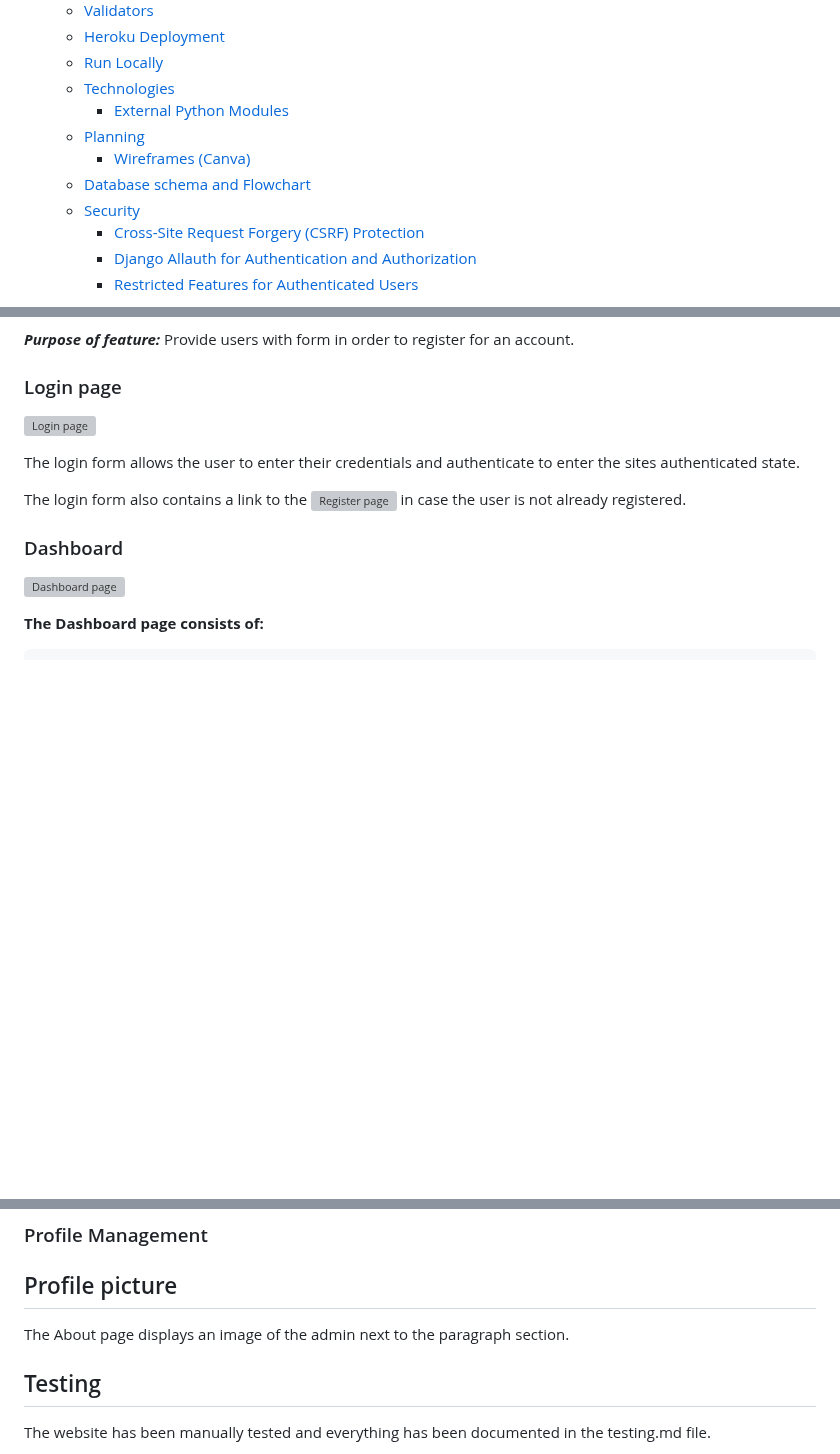
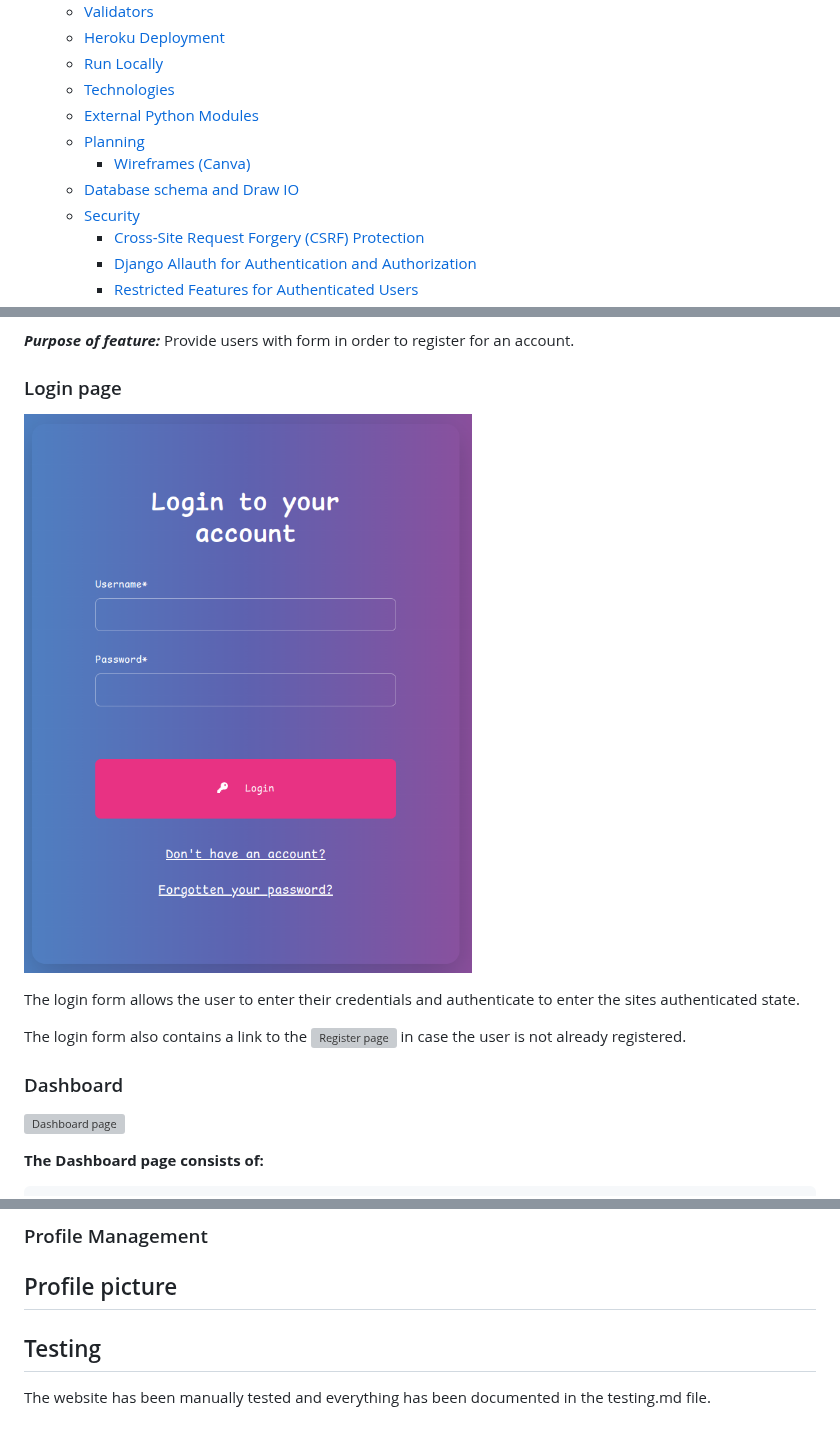
Before and after one commit to CodeConnoisseur74/gloss, a Markdown page: README.md, 3 parts joined by grey strips. Drawn GitHub-style; blank space fills up the shorter version; grey boxes are pictures that could not be loaded.

```diff
--- a/README.md
+++ b/README.md
@@ -28,10 +28,10 @@ Description
   - [Heroku Deployment](#heroku-deployment)
   - [Run Locally](#run-locally)
   - [Technologies](#technologies)
-    - [External Python Modules](#external-python-modules)
+  - [External Python Modules](#external-python-modules)
   - [Planning](#planning)
     - [Wireframes (Canva)](#wireframes-canva)
-  - [Database schema and Flowchart](#database-schema-and-flowchart)
+  - [Database schema and Draw IO](#database-schema-and-draw-io)
   - [Security](#security)
     - [Cross-Site Request Forgery (CSRF) Protection](#cross-site-request-forgery-csrf-protection)
     - [Django Allauth for Authentication and Authorization](#django-allauth-for-authentication-and-authorization)
@@ -143,7 +143,7 @@ Provide users with form in order to register for an account.
 
 ### Login page
 
-![Login page](docs/images/features/login-form.png)
+![Login page](docs/features/login-form.png)
 
 The login form allows the user to enter their credentials and authenticate to enter the sites authenticated state.
 
@@ -161,8 +161,6 @@ The login form also contains a link to the ![Register page](docs/images/features
 ### Profile Management
 
 ## Profile picture
-
-The About page displays an image of the admin next to the paragraph section.
 
 ## Testing
 
```
Also changed, not shown: other parts of README.md (+14 -19 lines).
